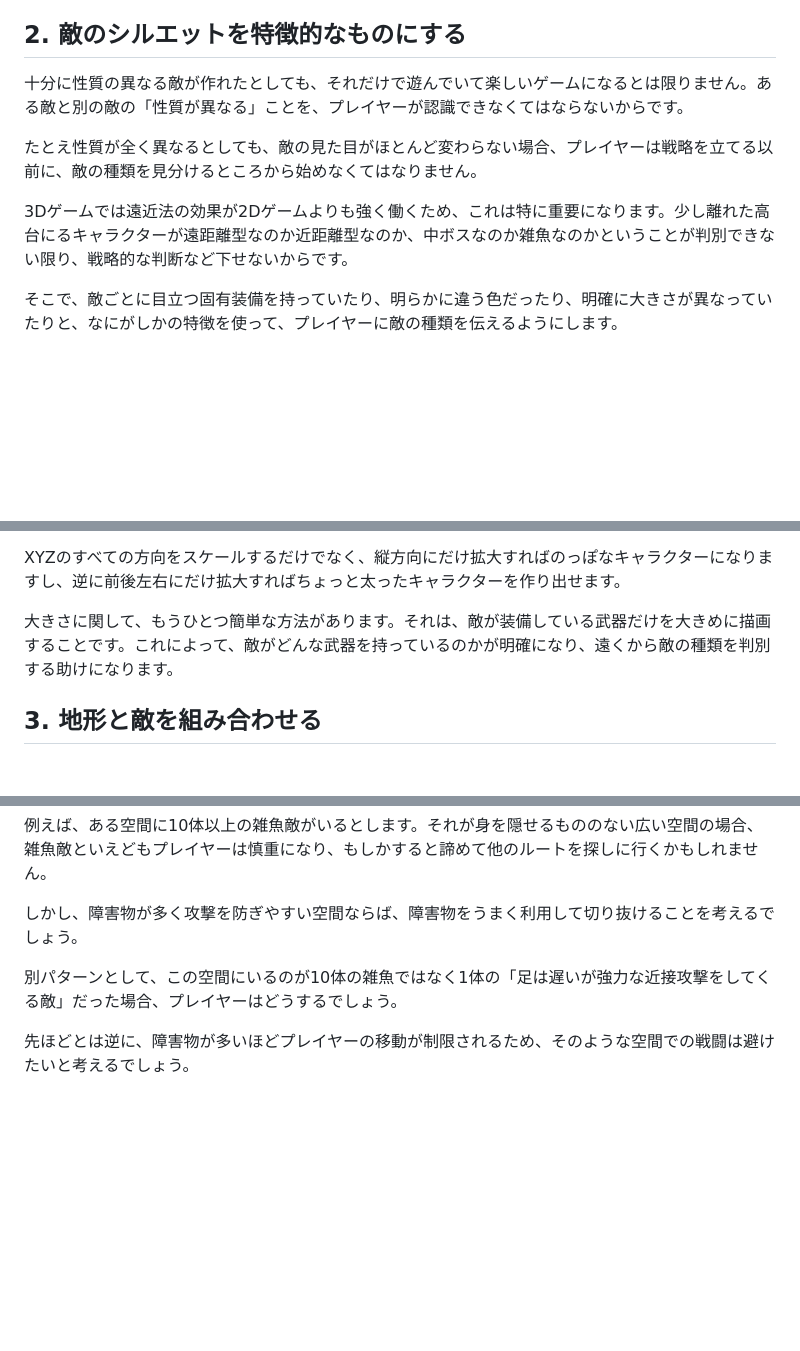
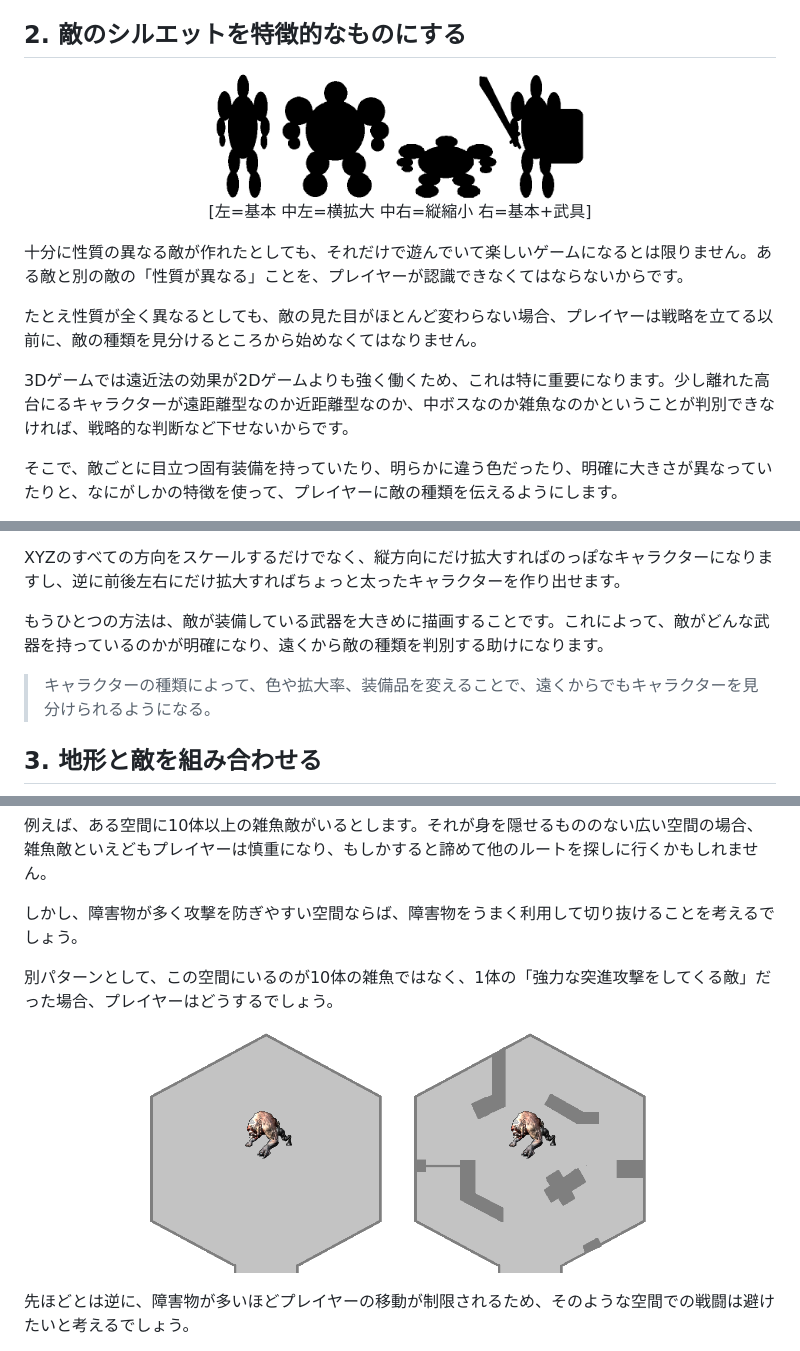
Before and after one commit to tn-mai/cpp2024, a Markdown page: game_ux_2024_08.md, 3 parts joined by grey strips. Rendered like a GitHub page; pictures changed too: images/rc08/rc08_boss_with_obstacle.png (added), images/rc08/rc08_boss_without_obstacle.png (added), images/rc08/rc08_character_silhouette.png (added); blank space fills up the shorter version.

```diff
--- a/game_ux_2024_08.md
+++ b/game_ux_2024_08.md
@@ -50,11 +55,16 @@
 
 ## 2. 敵のシルエットを特徴的なものにする
 
+<p align="center">
+<img src="images/rc08/rc08_character_silhouette.png" width="50%" /><br>
+[左=基本 中左=横拡大 中右=縦縮小 右=基本+武具]
+</p>
+
 十分に性質の異なる敵が作れたとしても、それだけで遊んでいて楽しいゲームになるとは限りません。ある敵と別の敵の「性質が異なる」ことを、プレイヤーが認識できなくてはならないからです。
 
 たとえ性質が全く異なるとしても、敵の見た目がほとんど変わらない場合、プレイヤーは戦略を立てる以前に、敵の種類を見分けるところから始めなくてはなりません。
 
-3Dゲームでは遠近法の効果が2Dゲームよりも強く働くため、これは特に重要になります。少し離れた高台にるキャラクターが遠距離型なのか近距離型なのか、中ボスなのか雑魚なのかということが判別できない限り、戦略的な判断など下せないからです。
+3Dゲームでは遠近法の効果が2Dゲームよりも強く働くため、これは特に重要になります。少し離れた高台にるキャラクターが遠距離型なのか近距離型なのか、中ボスなのか雑魚なのかということが判別できなければ、戦略的な判断など下せないからです。
 
 そこで、敵ごとに目立つ固有装備を持っていたり、明らかに違う色だったり、明確に大きさが異なっていたりと、なにがしかの特徴を使って、プレイヤーに敵の種類を伝えるようにします。
 
@@ -66,10 +76,9 @@
 
 XYZのすべての方向をスケールするだけでなく、縦方向にだけ拡大すればのっぽなキャラクターになりますし、逆に前後左右にだけ拡大すればちょっと太ったキャラクターを作り出せます。
 
-大きさに関して、もうひとつ簡単な方法があります。それは、敵が装備している武器だけを大きめに描画することです。これによって、敵がどんな武器を持っているのかが明確になり、遠くから敵の種類を判別する助けになります。
+もうひとつの方法は、敵が装備している武器を大きめに描画することです。これによって、敵がどんな武器を持っているのかが明確になり、遠くから敵の種類を判別する助けになります。
 
-
-
+>キャラクターの種類によって、色や拡大率、装備品を変えることで、遠くからでもキャラクターを見分けられるようになる。
 
 <div style="page-break-after: always"></div>
 
@@ -81,7 +94,11 @@ XYZのすべての方向をスケールするだけでなく、縦方向にだ
 
 しかし、障害物が多く攻撃を防ぎやすい空間ならば、障害物をうまく利用して切り抜けることを考えるでしょう。
 
-別パターンとして、この空間にいるのが10体の雑魚ではなく1体の「足は遅いが強力な近接攻撃をしてくる敵」だった場合、プレイヤーはどうするでしょう。
+別パターンとして、この空間にいるのが10体の雑魚ではなく、1体の「強力な突進攻撃をしてくる敵」だった場合、プレイヤーはどうするでしょう。
+
+<p align="center">
+<img src="images/rc08/rc08_boss_without_obstacle.png" width="33%" />&emsp;<img src="images/rc08/rc08_boss_with_obstacle.png" width="33%" /><br>
+</p>
 
 先ほどとは逆に、障害物が多いほどプレイヤーの移動が制限されるため、そのような空間での戦闘は避けたいと考えるでしょう。
 
```
Also changed, not shown: other parts of game_ux_2024_08.md (+33 -25 lines), images/rc08/rc08_enemy_with_obstacle.png (added), images/rc08/rc08_enemy_without_obstacle.png (added), images/rc08/rc08_possibility_space.jpg (added).
